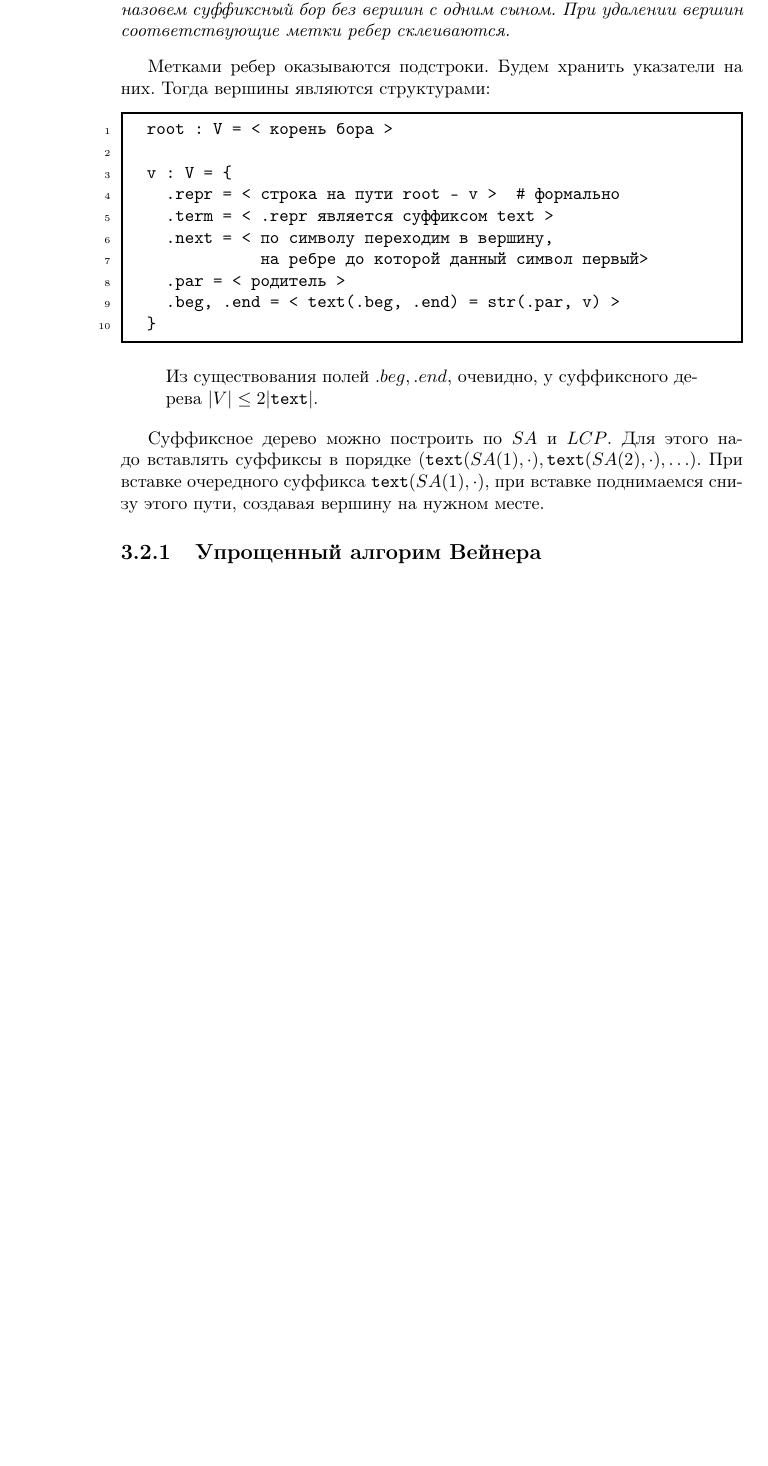
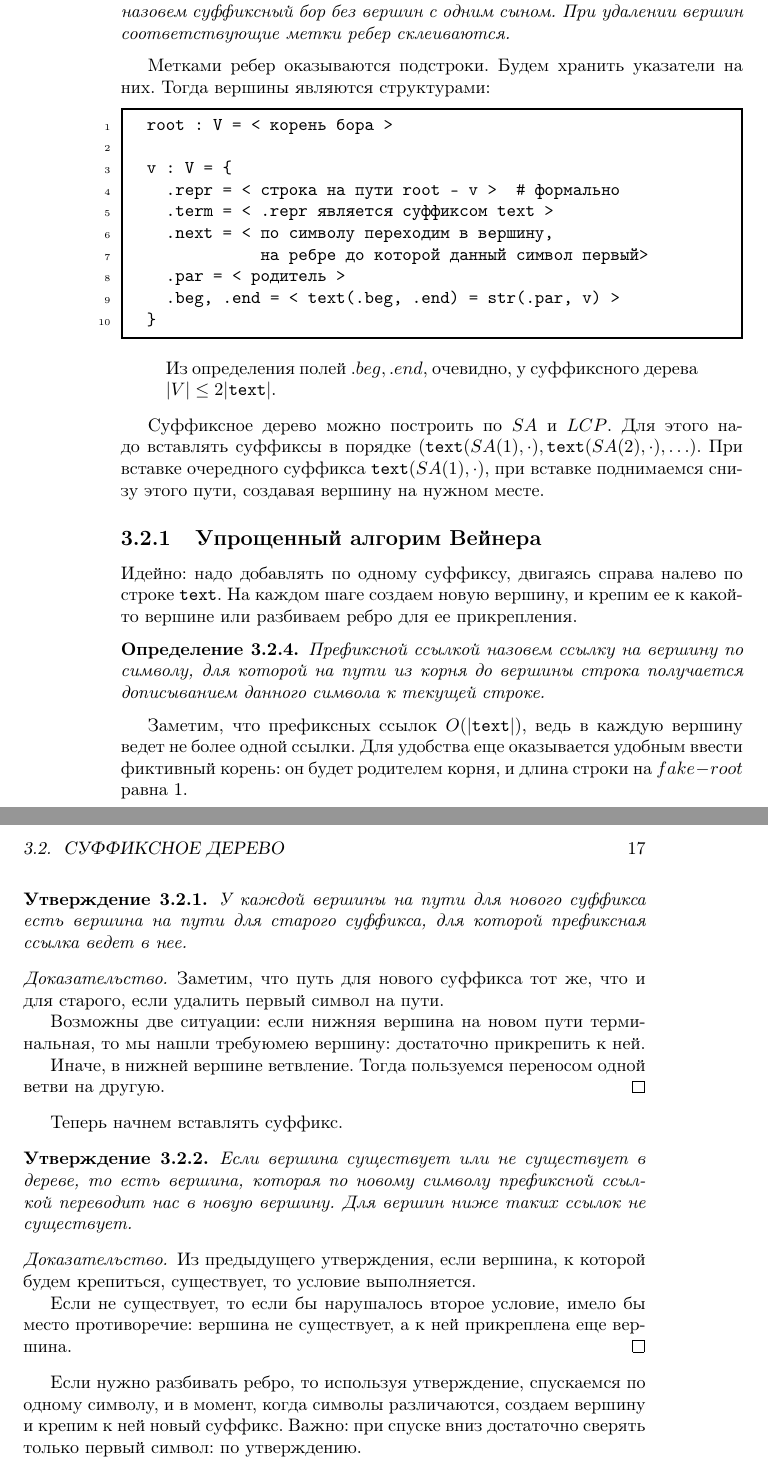
Before and after one commit to glinskikhg/marvellous-handwriting, a LaTeX book (Строковые_алгоритмы.tex): part of page 16 of 16 before the commit and two parts of pages 16 and 17 of 17 after it, the two joined at a grey line, cut so that both start at the same text, the shorter picture padded with empty space. Compiled offline with pdfLaTeX.

Commit message:
Add 8 lecture

```diff
--- a/Строковые_алгоритмы.tex
+++ b/Строковые_алгоритмы.tex
@@ -524,7 +524,7 @@ $T(n) = O(n) + T({n \over 2}) = cn \sum_k {1 \over 2^k} = O(n)$.
 \end{verbm}
 
 \begin{quote}
-  Из существования полей $.beg, .end$, очевидно, у суффиксного дерева
+  Из определения полей $.beg, .end$, очевидно, у суффиксного дерева
   $|V| \le 2|\textm|$.
 \end{quote}
 
@@ -535,6 +535,55 @@ $T(n) = O(n) + T({n \over 2}) = cn \sum_k {1 \over 2^k} = O(n)$.
 
 \subsection{Упрощенный алгорим Вейнера}
 
+Идейно: надо добавлять по одному суффиксу, двигаясь справа налево по строке
+$\textm$. На каждом шаге создаем новую вершину, и крепим ее к какой-то вершине
+или разбиваем ребро для ее прикрепления.
+
+\begin{definition}
+  Префиксной ссылкой назовем ссылку на вершину по символу, для которой на пути
+  из корня до вершины строка получается дописыванием данного символа к текущей
+  строке.
+\end{definition}
+
+Заметим, что префиксных ссылок $O(|\textm|)$, ведь в каждую вершину ведет не
+более одной ссылки. Для удобства еще оказывается удобным ввести фиктивный
+корень: он будет родителем корня, и длина строки на $fake-root$ равна 1.
+
+\begin{stm}
+  У каждой вершины на пути для нового суффикса есть вершина на пути для
+  старого суффикса, для которой префиксная ссылка ведет в нее.
+\end{stm}
+\begin{proof}
+  Заметим, что путь для нового суффикса тот же, что и для старого, если
+  удалить первый символ на пути.
+
+  Возможны две ситуации: если нижняя вершина на новом пути терминальная, то
+  мы нашли требуюмею вершину: достаточно прикрепить к ней.
+
+  Иначе, в нижней вершине ветвление. Тогда пользуемся переносом одной ветви на
+  другую.
+\end{proof}
+
+Теперь начнем вставлять суффикс.
+
+\begin{stm}
+  Если вершина существует или не существует в дереве, то есть вершина, которая
+  по новому символу префиксной ссылкой переводит нас в новую вершину. Для вершин
+  ниже таких ссылок не существует.
+\end{stm}
+\begin{proof}
+  Из предыдущего утверждения, если вершина, к которой будем крепиться,
+  существует, то условие выполняется.
+
+  Если не существует, то если бы нарушалось второе условие, имело бы место
+  противоречие: вершина не существует, а к ней прикреплена еще вершина.
+\end{proof}
+
+Если нужно разбивать ребро, то используя утверждение, спускаемся по одному
+символу, и в момент, когда символы различаются, создаем вершину и крепим к ней
+новый суффикс. Важно: при спуске вниз достаточно сверять только первый символ:
+по утверждению.
+
 
 
 \end{document}
```
Also changed, not shown: Строковые_алгоритмы.pdf.
